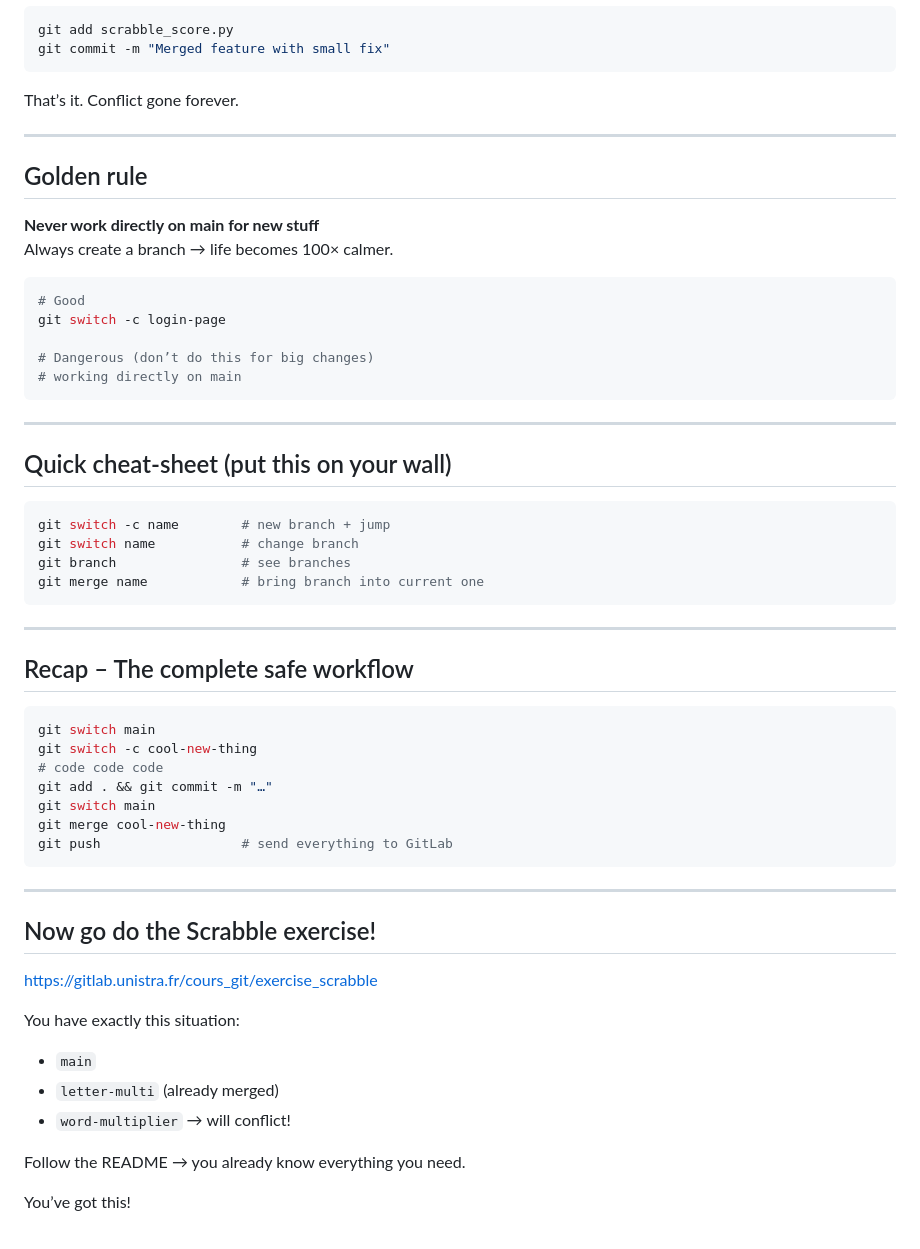
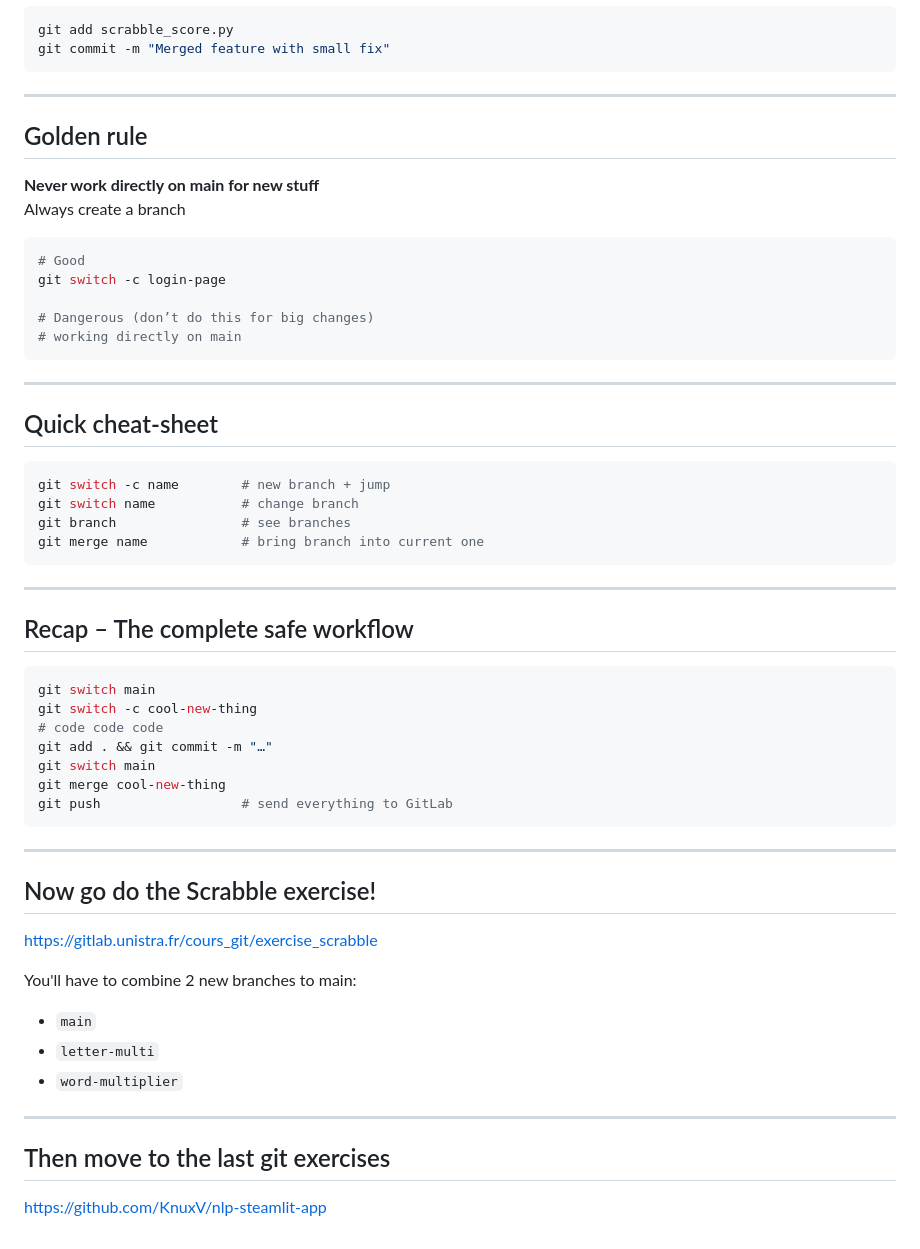
Before and after one commit to KnuxV/slides_cours_git, a Markdown page: Part 4 - Branches.md, the part around the change printed below. GitHub-like rendering.

````diff
--- a/Part 4 - Branches.md
+++ b/Part 4 - Branches.md
@@ -132,13 +122,12 @@ git add scrabble_score.py
 git commit -m "Merged feature with small fix"
 ```
 
-That’s it. Conflict gone forever.
+---
 
----
 ## Golden rule
 
 **Never work directly on main for new stuff**
-Always create a branch → life becomes 100× calmer.
+Always create a branch
 
 ```bash
 # Good
@@ -149,7 +138,8 @@ git switch -c login-page
 ```
 
 ---
-## Quick cheat-sheet (put this on your wall)
+
+## Quick cheat-sheet
 
 ```bash
 git switch -c name        # new branch + jump
@@ -159,6 +149,7 @@ git merge name            # bring branch into current one
 ```
 
 ---
+
 ## Recap – The complete safe workflow
 
 ```bash
@@ -172,14 +163,16 @@ git push                  # send everything to GitLab
 ```
 
 ---
+
 ## Now go do the Scrabble exercise!
 https://gitlab.unistra.fr/cours_git/exercise_scrabble
 
-You have exactly this situation:
+You'll have to combine 2 new branches to main:
 - `main`
-- `letter-multi` (already merged)
-- `word-multiplier` → will conflict!
+- `letter-multi`
+- `word-multiplier`
 
-Follow the README → you already know everything you need.
+---
 
-You’ve got this!
+## Then move to the last git exercises
+https://github.com/KnuxV/nlp-steamlit-app
````
Also changed, not shown: other parts of Part 4 - Branches.md (+21 -31 lines), Part 3 - Remote Repositories & Collaboration.md (+29 -39 lines), index.md (+1 -0 lines), img/branch.png (added), img/branch1.png (added), 1 other file.
